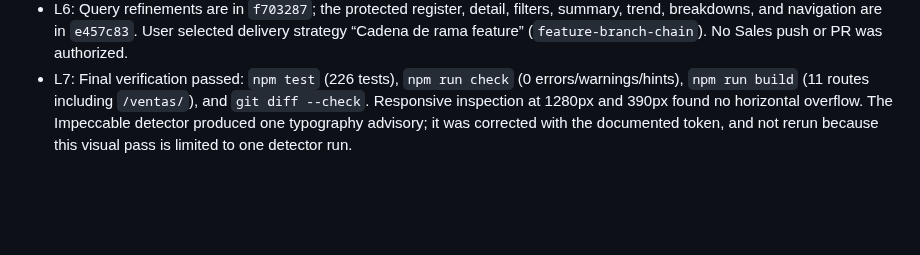
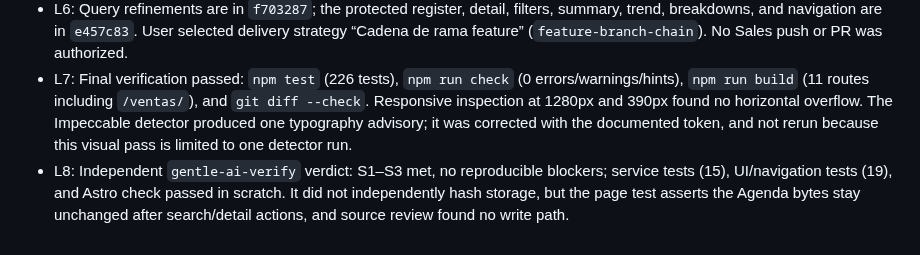
Before and after one commit to Phyton06/webbys, a Markdown page: odd/tasks/sales-management.md, the part around the change. Drawn GitHub-style; blank space fills up the shorter version.

Commit message:
docs(sales): record independent verification

```diff
--- a/odd/tasks/sales-management.md
+++ b/odd/tasks/sales-management.md
@@ -39,3 +39,4 @@ Use the approved read-only register-and-analytics direction. Add only the data f
 - L5: T1 added optional sale item/employee/payment/status/promotion snapshots and realistic date-relative fixture catalog IDs. `src/services/sales.ts` now provides deterministic filtering, totals, breakdowns, and separate explicit-attribution/date-overlap insights. Focused checks passed: 13 tests across `src/services/dashboard.test.ts` and `src/services/sales.test.ts`; Astro check has 0 diagnostics. Work-unit commits: `481e79d`, `6c3b00a`.
 - L6: Query refinements are in `f703287`; the protected register, detail, filters, summary, trend, breakdowns, and navigation are in `e457c83`. User selected delivery strategy “Cadena de rama feature” (`feature-branch-chain`). No Sales push or PR was authorized.
 - L7: Final verification passed: `npm test` (226 tests), `npm run check` (0 errors/warnings/hints), `npm run build` (11 routes including `/ventas/`), and `git diff --check`. Responsive inspection at 1280px and 390px found no horizontal overflow. The Impeccable detector produced one typography advisory; it was corrected with the documented token, and not rerun because this visual pass is limited to one detector run.
+- L8: Independent `gentle-ai-verify` verdict: S1–S3 met, no reproducible blockers; service tests (15), UI/navigation tests (19), and Astro check passed in scratch. It did not independently hash storage, but the page test asserts the Agenda bytes stay unchanged after search/detail actions, and source review found no write path.
```
Also changed, not shown: 1 other file.
